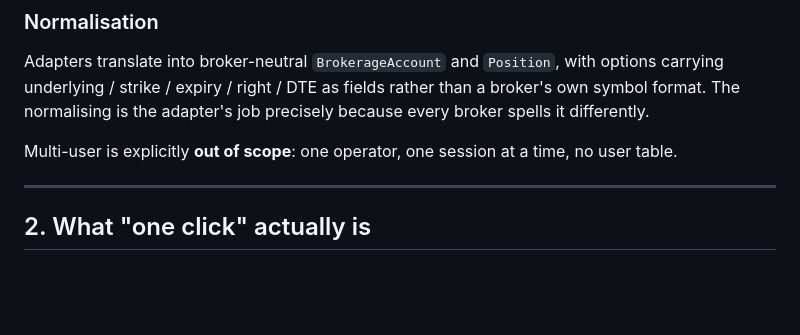
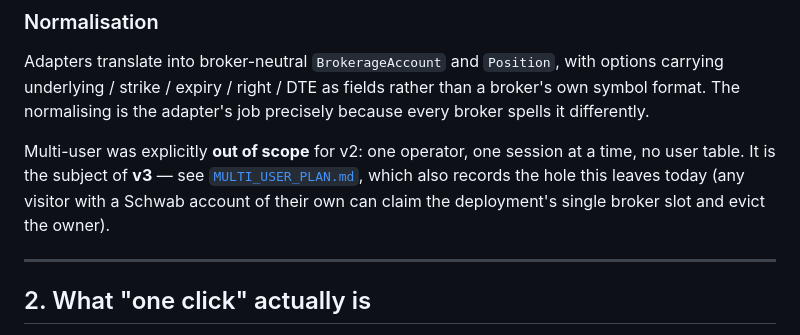
Before and after one commit to sepy97/OptionsScreener, a Markdown page: docs/PORTFOLIO_PLAN.md, the part around the change. Rendered like a GitHub page; blank space fills up the shorter version.

```diff
--- a/docs/PORTFOLIO_PLAN.md
+++ b/docs/PORTFOLIO_PLAN.md
@@ -212,7 +212,10 @@ Adapters translate into broker-neutral `BrokerageAccount` and `Position`, with o
 underlying / strike / expiry / right / DTE as fields rather than a broker's own symbol format. The
 normalising is the adapter's job precisely because every broker spells it differently.
 
-Multi-user is explicitly **out of scope**: one operator, one session at a time, no user table.
+Multi-user was explicitly **out of scope** for v2: one operator, one session at a time, no
+user table. It is the subject of **v3** — see [`MULTI_USER_PLAN.md`](MULTI_USER_PLAN.md), which
+also records the hole this leaves today (any visitor with a Schwab account of their own can claim
+the deployment's single broker slot and evict the owner).
 
 ---
 
```
Also changed, not shown: docs/MULTI_USER_BROKER_LINKING.md (added, +113 -0 lines), docs/MULTI_USER_PLAN.md (added, +380 -0 lines).
